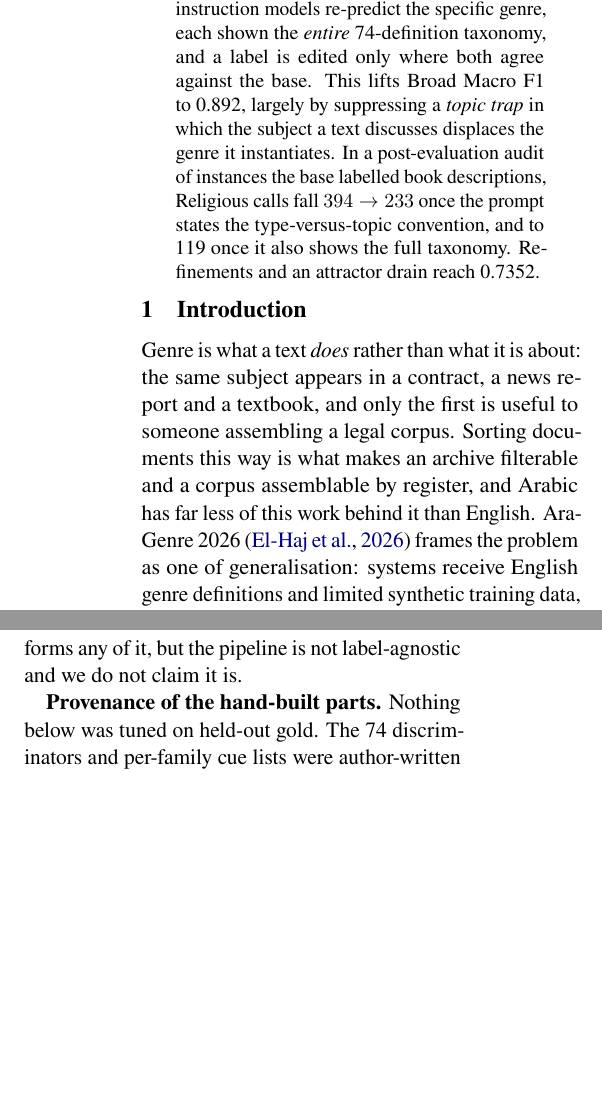
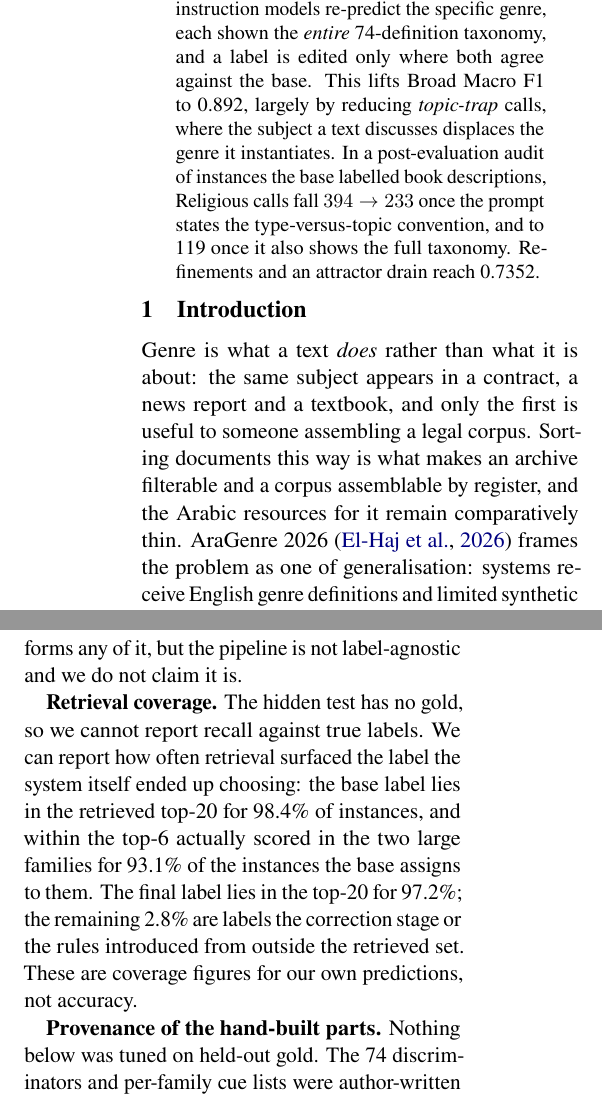
Before and after one commit to Hassn11q/thakaa-aragenre-2026, a LaTeX paper (paper/aragenre_thaka.tex): two parts of the columns of pages 1 and 7 of 12, joined at a grey line, cut so that both start at the same text, the shorter picture padded with empty space. Compiled offline with LuaLaTeX.

Commit message:
docs: report retrieval coverage and separate scored outcomes from explanations

```diff
--- a/paper/aragenre_thaka.tex
+++ b/paper/aragenre_thaka.tex
@@ -43,7 +43,7 @@ definition-guided prompting, LLM-as-a-judge, retrieval-augmented classification}
 % ------------------------------------------
 
 \title{Thakaa at AraGenre 2026: Definition-Guided LLM Judging with\\
-Full-Taxonomy Agreement-Gated Correction for Hierarchical Arabic Genre Classification}
+Agreement-Gated Correction for Hierarchical Arabic Genre Classification}
 
 \author{
   Hassan Alqaeri \quad Meshal Alamr \quad Abdullah Aldahlawi \\
@@ -65,8 +65,8 @@ LLM judge scores candidate genres setwise under a hierarchically constrained dec
 reaching 0.7139. That base led on Specific Macro~F1 but trailed on Broad Macro~F1, so we add a
 correction stage: two instruction models re-predict the specific genre, each shown the
 \emph{entire} 74-definition taxonomy, and a label is edited only where both agree against the
-base. This lifts Broad Macro~F1 to 0.892, largely by suppressing a \emph{topic trap} in which
-the subject a text discusses displaces the genre it instantiates. In a post-evaluation audit of
+base. This lifts Broad Macro~F1 to 0.892, largely by reducing \emph{topic-trap} calls, where the subject a text discusses displaces the
+genre it instantiates. In a post-evaluation audit of
 instances the base labelled book descriptions, Religious calls fall $394\rightarrow233$ once the
 prompt states the type-versus-topic convention, and to 119 once it also shows the full taxonomy.
 Refinements and an attractor drain reach 0.7352.
@@ -76,7 +76,7 @@ Refinements and an attractor drain reach 0.7352.
 Genre is what a text \emph{does} rather than what it is about: the same subject appears in a
 contract, a news report and a textbook, and only the first is useful to someone assembling a
 legal corpus. Sorting documents this way is what makes an archive filterable and a corpus
-assemblable by register, and Arabic has far less of this work behind it than English.
+assemblable by register, and the Arabic resources for it remain comparatively thin.
 AraGenre~2026~\citep{elhaj-etal-2026-aragenre} frames the problem as one of generalisation:
 systems receive English genre definitions and limited synthetic training data, but the
 hidden benchmark contains noisier naturally occurring Arabic spanning Modern Standard
@@ -438,6 +440,14 @@ author-written from the released definitions and Arabic linguistic knowledge, an
 genres explicitly (\texttt{src/discriminators.py}, \texttt{src/judge.py}). The surface rules
 name a further seven labels. No test label or annotation informs any of it, but the pipeline is
 not label-agnostic and we do not claim it is.
+
+\textbf{Retrieval coverage.} The hidden test has no gold, so we cannot report recall against
+true labels. We can report how often retrieval surfaced the label the system itself ended up
+choosing: the base label lies in the retrieved top-20 for 98.4\% of instances, and within the
+top-6 actually scored in the two large families for 93.1\% of the instances the base assigns to
+them. The final label lies in the top-20 for 97.2\%; the remaining 2.8\% are labels the
+correction stage or the rules introduced from outside the retrieved set. These are coverage
+figures for our own predictions, not accuracy.
 
 \textbf{Provenance of the hand-built parts.} Nothing below was tuned on held-out gold. The 74
 discriminators and per-family cue lists were author-written from the released definitions and
```
Also changed, not shown: paper/aragenre_thaka.pdf, paper/aragenre_thaka.tex (13 more changed lines).
